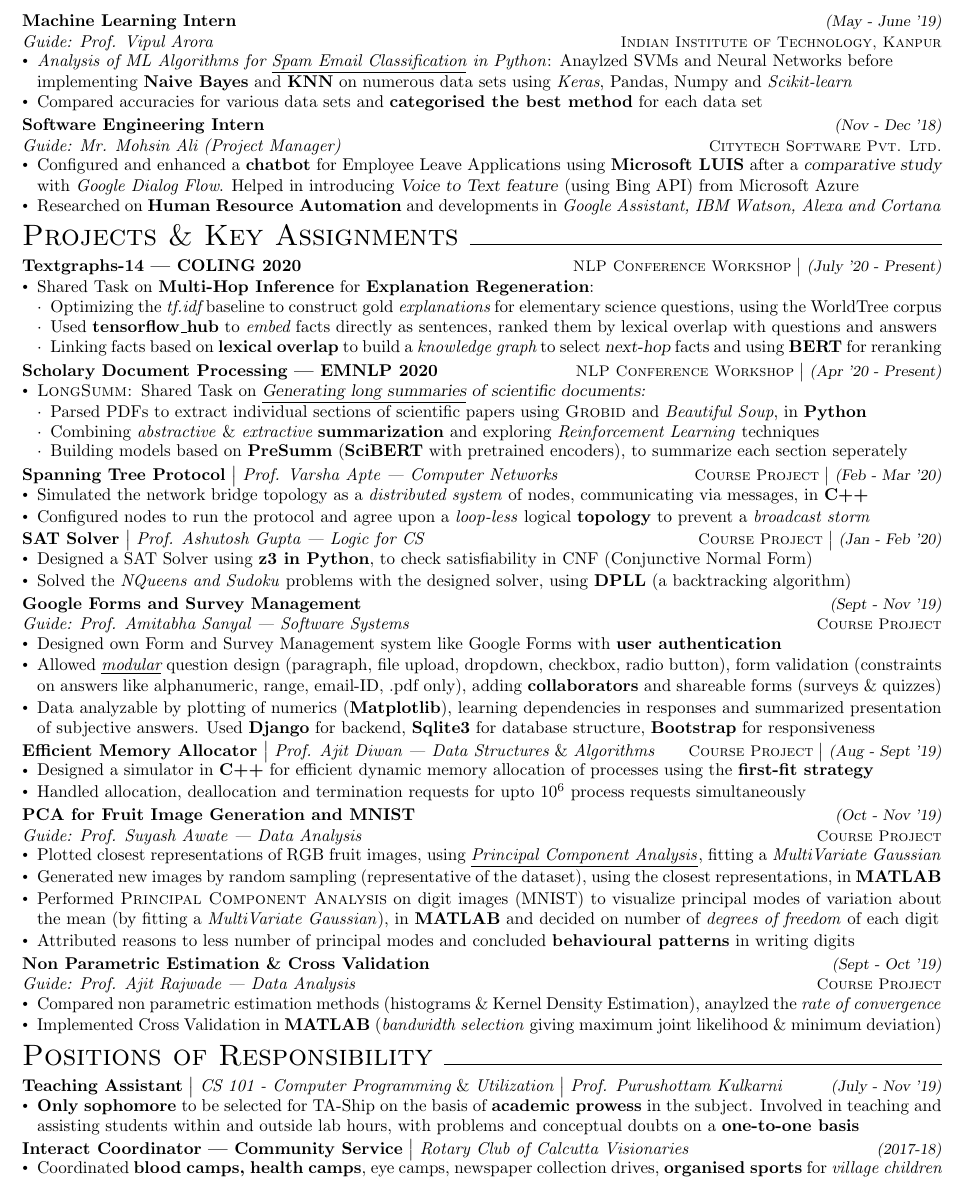
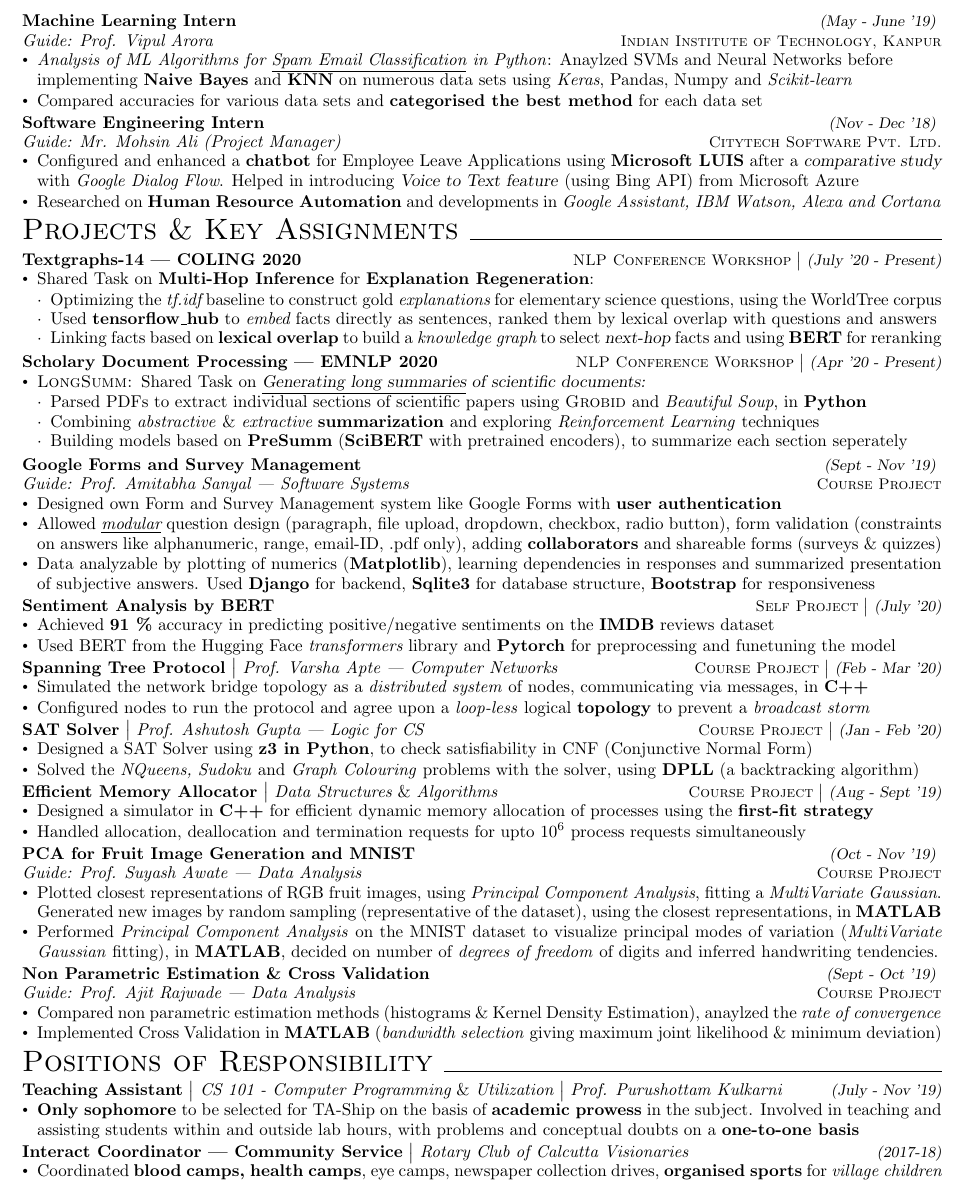
Before and after one commit to dchandak99/Resume-CV, a LaTeX CV (resume.tex): part of page 2 of 2, cut so that both start at the same text. Compiled offline with pdfLaTeX.

Commit message:
Update resume.tex

```diff
--- a/resume.tex
+++ b/resume.tex
@@ -116,7 +116,8 @@
 \end{itemize}
 \newgeometry{bottom = 0.3in,left = 0.4in,right = 0.4in,top = 0.3in}
 %\vspace{-5pt}
-\hspace*{-15pt}\textbf{Machine Learning Intern} \hfill{\sl \small (May - June '19)}\\
+\hspace*{-15pt}\textbf{Machine Learning Intern} \hfill{\sl \small (May - June '19)}
+\vspace{-0.5pt}\\
 {\it Guide: Prof. Vipul Arora}\hfill{\sl \small \textsc{Indian Institute of Technology, Kanpur}}\\
 \vspace{-19pt}
 \begin{itemize}[itemsep = -1.25 mm, leftmargin=*]
@@ -124,7 +125,8 @@
       \item Compared accuracies for various data sets and {\bf categorised the best method} for each data set
 \end{itemize}
 \vspace{-5pt}
-\textbf{Software Engineering Intern} \hfill{\sl \small (Nov - Dec '18)}\\
+\textbf{Software Engineering Intern} \hfill{\sl \small (Nov - Dec '18)}
+\vspace{-0.5pt}\\
 {\it Guide: Mr. Mohsin Ali (Project Manager)}\hfill{\sl \small \textsc{Citytech Software Pvt. Ltd.}}\\
 \vspace{-19pt}
 \begin{itemize}[itemsep = -1.25 mm, leftmargin=*]
@@ -164,46 +166,55 @@
     \end{itemize}
 \end{itemize}
 \vspace{-5pt}
+\textbf{Google Forms and Survey Management} \hfill{\sl \small (Sept - Nov '19)}
+\vspace{-0.5pt}\\
+{\it Guide: Prof. Amitabha Sanyal | Software Systems}\hfill{\sl \small \textsc{Course Project}}\\
+\vspace{-18.5pt}
+\begin{itemize}[itemsep = -1.25 mm, leftmargin=*]
+    \item Designed own Form and Survey Management system like Google Forms with \textbf{user authentication}
+    \item Allowed \textit{\underline{modular}} question design (paragraph, file upload, dropdown, checkbox, radio button), form validation (constraints\vspace{-0.2mm} on answers like alphanumeric, range, email-ID, .pdf only), adding \textbf{collaborators} and shareable forms (surveys \& quizzes)
+    \item Data analyzable by plotting of numerics (\textbf{Matplotlib}), learning dependencies in responses and summarized presentation\vspace{-0.2mm} of subjective answers. Used \textbf{Django} for backend, \textbf{Sqlite3} for database structure, \textbf{Bootstrap} for responsiveness
+\end{itemize}
+\vspace{-5pt}
+\textbf{Sentiment Analysis by BERT}\hfill{\sl \small \textsc{Self Project} $\bigm|$ (July '20)}\\
+%{\it Guide: Prof. Varsha Apte | Computer Networks} \hfill{\sl \small \textsc{IIT Bombay}}\\
+\vspace{-18.5pt}
+\begin{itemize}[itemsep = -1.25 mm, leftmargin=*]
+   \item Achieved {\bf 91 \%} accuracy in predicting positive/negative sentiments on the \textbf{IMDB} reviews dataset
+    \item Used BERT from the Hugging Face {\it transformers} library and {\bf Pytorch} for preprocessing and funetuning the model
+\end{itemize}
+\vspace{-5pt}
 \textbf{Spanning Tree Protocol} $\bigm|$ {\it Prof. Varsha Apte | Computer Networks}\hfill{\sl \small \textsc{Course Project} $\bigm|$ (Feb - Mar '20)}\\
 %{\it Guide: Prof. Varsha Apte | Computer Networks} \hfill{\sl \small \textsc{IIT Bombay}}\\
-\vspace{-19pt}
-\begin{itemize}[itemsep = -1 mm, leftmargin=*]
+\vspace{-18.5pt}
+\begin{itemize}[itemsep = -1.25 mm, leftmargin=*]
    \item Simulated the network bridge topology as a \textit{distributed system} of nodes, communicating via messages, in \textbf{C++}
     \item Configured nodes to run the protocol and agree upon a \textit{loop-less} logical \textbf{topology} to prevent a \textit{broadcast storm}
 \end{itemize}
 \vspace{-5pt}
 \textbf{SAT Solver} $\bigm|$ {\it Prof. Ashutosh Gupta | Logic for CS}\hfill{\sl \small \textsc{Course Project} $\bigm|$ (Jan - Feb '20)}\\
 %{\it Guide: Prof. Ashutosh Gupta | Logic for CS}\hfill{\sl \small \textsc{IIT Bombay}}\\
-\vspace{-19pt}
-\begin{itemize}[itemsep = -1 mm, leftmargin=*]
+\vspace{-18.5pt}
+\begin{itemize}[itemsep = -1.25 mm, leftmargin=*]
    \item Designed a SAT Solver using \textbf{z3 in Python}, to check satisfiability in CNF (Conjunctive Normal Form)
-    \item Solved the \textit{NQueens and Sudoku} problems with the designed solver, using \textbf{DPLL} (a backtracking algorithm)
+    \item Solved the \textit{NQueens, Sudoku} and \textit{Graph Colouring} problems with the solver, using \textbf{DPLL} (a backtracking algorithm)
 \end{itemize}
 \vspace{-5pt}
-\textbf{Google Forms and Survey Management} \hfill{\sl \small (Sept - Nov '19)}\\
-{\it Guide: Prof. Amitabha Sanyal | Software Systems}\hfill{\sl \small \textsc{Course Project}}\\
-\vspace{-19pt}
-\begin{itemize}[itemsep = -1 mm, leftmargin=*]
-    \item Designed own Form and Survey Management system like Google Forms with \textbf{user authentication}
-    \item Allowed \textit{\underline{modular}} question design (paragraph, file upload, dropdown, checkbox, radio button), form validation (constraints on answers like alphanumeric, range, email-ID, .pdf only), adding \textbf{collaborators} and shareable forms (surveys \& quizzes)
-    \item Data analyzable by plotting of numerics (\textbf{Matplotlib}), learning dependencies in responses and summarized presentation of subjective answers. Used \textbf{Django} for backend, \textbf{Sqlite3} for database structure, \textbf{Bootstrap} for responsiveness
-\end{itemize}
-\vspace{-5pt}
-\textbf{Efficient Memory Allocator} $\bigm|$ {\it Prof. Ajit Diwan | Data Structures} \& {\it Algorithms}\hfill{\sl \small \textsc{Course Project} $\bigm|$ (Aug - Sept '19)}\\
+\textbf{Efficient Memory Allocator} $\bigm|$ {\it Data Structures} \& {\it Algorithms}\hfill{\sl \small \textsc{Course Project} $\bigm|$ (Aug - Sept '19)}\\
 %{\it Prof. Ajit Diwan} $\bigm|$ {Data Structures} \& {\it Algorithms}\hfill{\sl \small \textsc{IIT Bombay}}\\
-\vspace{-19pt}
-\begin{itemize}[itemsep = -1 mm, leftmargin=*]
+\vspace{-18.5pt}
+\begin{itemize}[itemsep = -1.25 mm, leftmargin=*]
   \item Designed a simulator in \textbf{C++} for efficient dynamic memory allocation of processes using the \textbf{first-fit strategy}
    \item Handled allocation, deallocation and termination requests for upto $10^{\text{6}}$ process requests simultaneously
 \end{itemize}
 \vspace{-5pt}
-\textbf{PCA for Fruit Image Generation and MNIST} \hfill{\sl \small (Oct - Nov '19)}\\{\it Guide: Prof. Suyash Awate | Data Analysis}\hfill{\sl \small \textsc{Course Project}}\\
-\vspace{-19pt}
-\begin{itemize}[itemsep = -1 mm, leftmargin=*]
-   \item Plotted closest representations of RGB fruit images, using \underline{\textit{Principal Component Analysis}}, fitting a \textit{MultiVariate Gaussian}
-    \item Generated new images by random sampling (representative of the dataset), using the closest representations, in \textbf{MATLAB}
-    \item Performed \textsc{Principal Component Analysis} on digit images (MNIST) to visualize principal modes of variation about the mean (by fitting a \textit {MultiVariate Gaussian}), in \textbf{MATLAB} and decided on number of \textit{degrees of freedom} of each digit
-    \item Attributed reasons to less number of principal modes and concluded \textbf{behavioural patterns} in writing digits
+\textbf{PCA for Fruit Image Generation and MNIST} \hfill{\sl \small (Oct - Nov '19)}
+\vspace{-0.5pt}\\
+{\it Guide: Prof. Suyash Awate | Data Analysis}\hfill{\sl \small \textsc{Course Project}}\\
+\vspace{-18.5pt}
+\begin{itemize}[itemsep = -1.25 mm, leftmargin=*]
+   \item Plotted closest representations of RGB fruit images, using \textit{Principal Component Analysis}, fitting a \textit{MultiVariate Gaussian}.\vspace{-0.25mm} Generated new images by random sampling (representative of the dataset), using the closest representations, in \textbf{MATLAB}
+    \item Performed \textit{Principal Component Analysis} on the MNIST dataset to visualize principal modes of variation (\textit {MultiVariate\vspace{-0.25mm} Gaussian} fitting), in \textbf{MATLAB}, decided on number of \textit{degrees of freedom} of digits and inferred handwriting tendencies.
 \end{itemize}
 %\vspace{-5pt}
 %\textbf{PCA on MNIST data} \hfill{\sl \small (Oct - Nov '19)}\\{\it Guide: Prof. Suyash Awate | Data Analysis}\hfill{\sl \small \textsc{IIT Bombay}}\\
@@ -213,9 +224,11 @@
 %    \item Attributed reasons to less number of principal modes and concluded behavioural patterns in writing digits
 %\end{itemize}
 \vspace{-5pt}
-\textbf{Non Parametric Estimation \& Cross Validation} \hfill{\sl \small (Sept - Oct '19)}\\{\it Guide: Prof. Ajit Rajwade | Data Analysis}\hfill{\sl \small \textsc{Course Project}}\\
-\vspace{-19pt}
-\begin{itemize}[itemsep = -1 mm, leftmargin=*]
+\textbf{Non Parametric Estimation \& Cross Validation} \hfill{\sl \small (Sept - Oct '19)}
+\vspace{-0.5pt}\\
+{\it Guide: Prof. Ajit Rajwade | Data Analysis}\hfill{\sl \small \textsc{Course Project}}\\
+\vspace{-18.5pt}
+\begin{itemize}[itemsep = -1.25 mm, leftmargin=*]
   \item Compared non parametric estimation methods (histograms \& Kernel Density Estimation), anaylzed the \textit{rate of convergence}
     \item Implemented Cross Validation in \textbf{MATLAB} (\textit{bandwidth selection} giving maximum joint likelihood \& minimum deviation) %between the empirical \& actual PDF
 \end{itemize}
```
Also changed, not shown: resume.tex (10 more changed lines).
